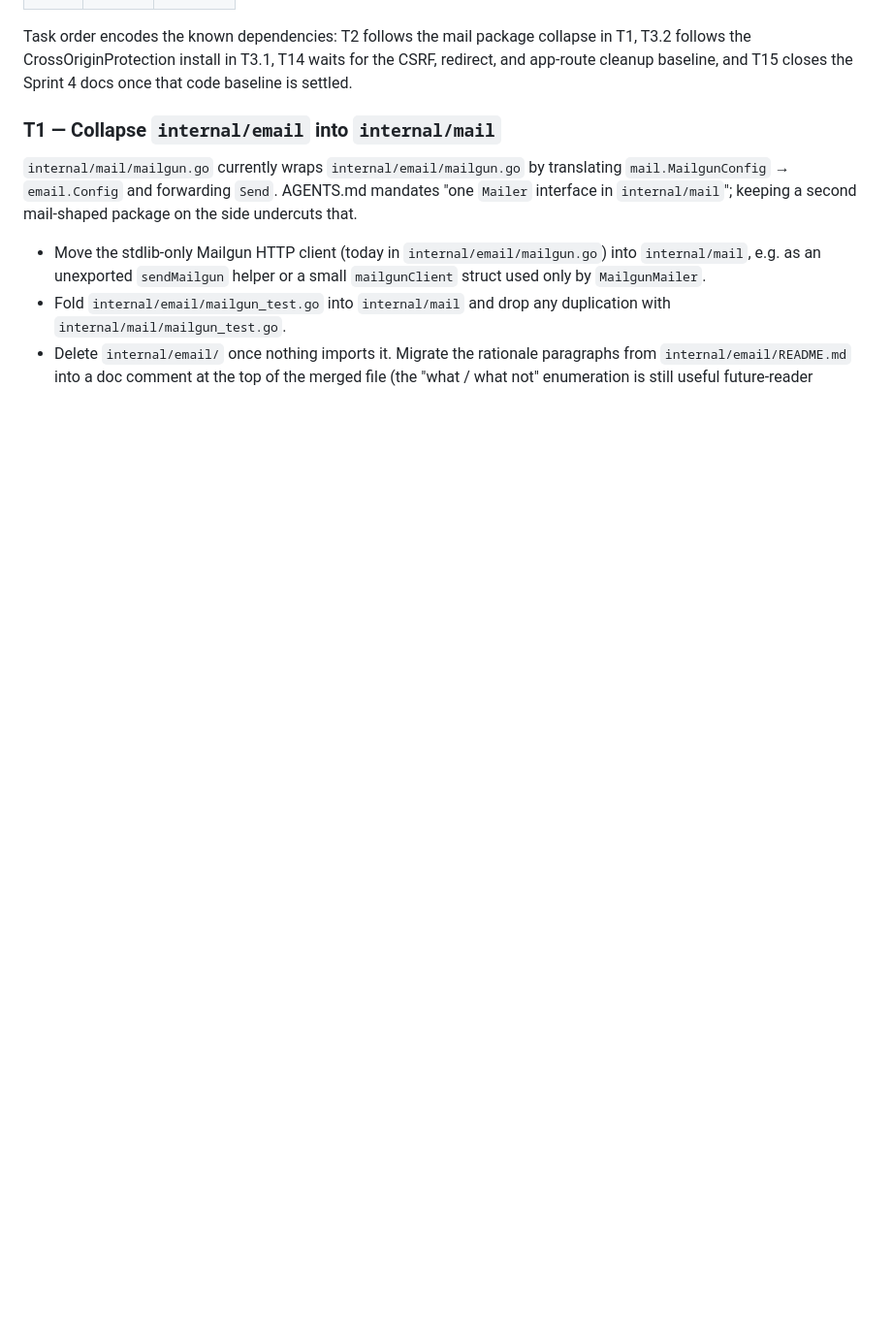
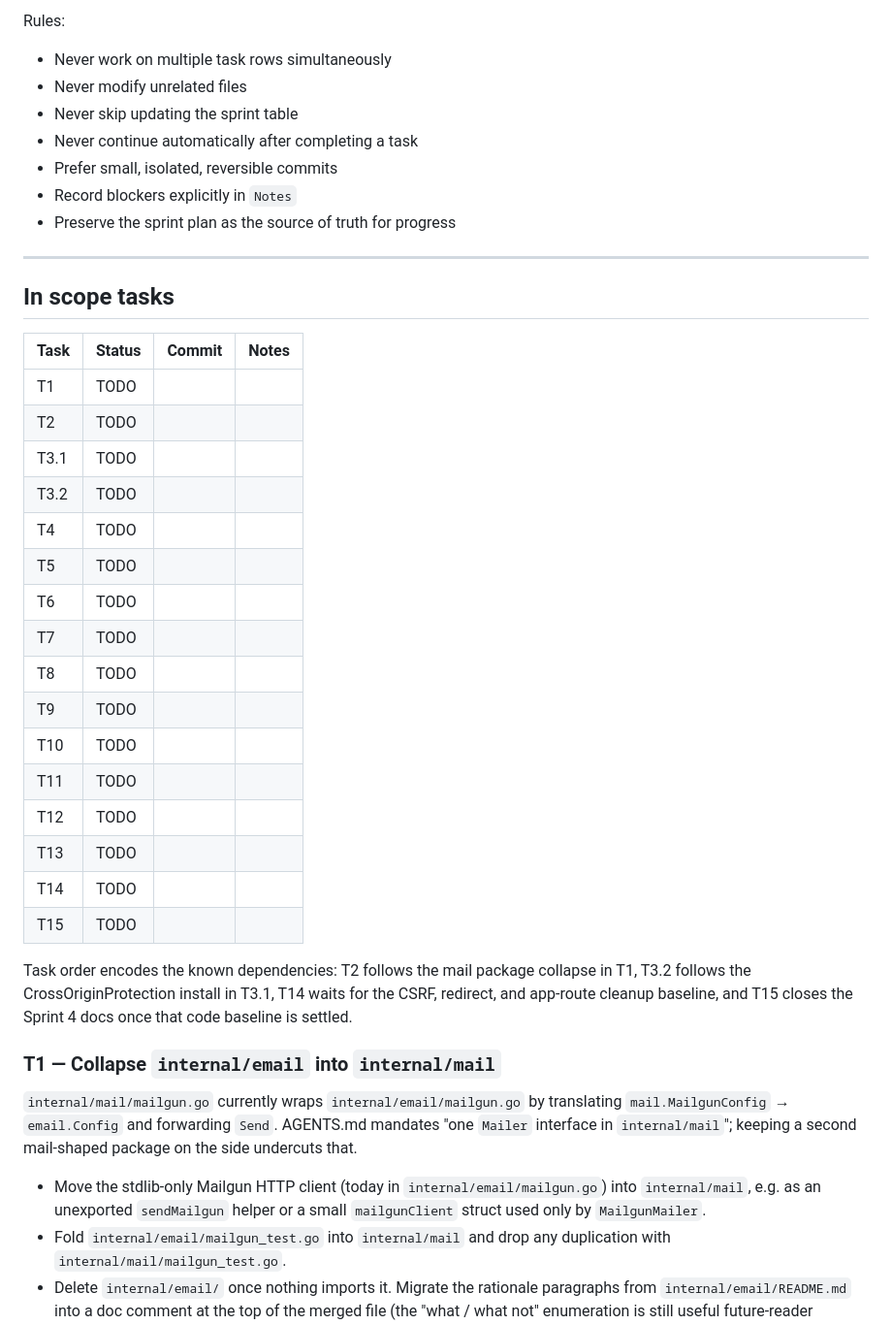
Before and after one commit to mdhender/huck, a Markdown page: docs/sprint-3.md, the part around one of its changes. Shown at 97% size. Rendered like a GitHub page; blank space fills up the shorter version.

```diff
--- a/docs/sprint-3.md
+++ b/docs/sprint-3.md
@@ -37,3 +66,35 @@ the document to update first.
+Rules:
+
+- Never work on multiple task rows simultaneously
+- Never modify unrelated files
+- Never skip updating the sprint table
+- Never continue automatically after completing a task
+- Prefer small, isolated, reversible commits
+- Record blockers explicitly in `Notes`
+- Preserve the sprint plan as the source of truth for progress
+
+---
+
+## In scope tasks
+
+| Task | Status | Commit | Notes |
+|------|--------|--------|-------|
+| T1   | TODO   |        |       |
+| T2   | TODO   |        |       |
+| T3.1 | TODO   |        |       |
+| T3.2 | TODO   |        |       |
+| T4   | TODO   |        |       |
+| T5   | TODO   |        |       |
+| T6   | TODO   |        |       |
+| T7   | TODO   |        |       |
+| T8   | TODO   |        |       |
+| T9   | TODO   |        |       |
+| T10  | TODO   |        |       |
+| T11  | TODO   |        |       |
+| T12  | TODO   |        |       |
+| T13  | TODO   |        |       |
+| T14  | TODO   |        |       |
+| T15  | TODO   |        |       |
 
 Task order encodes the known dependencies: T2 follows the mail package
 collapse in T1, T3.2 follows the CrossOriginProtection install in
```
Also changed, not shown: other parts of docs/sprint-3.md (+48 -19 lines), README.md (+15 -1 lines), docs/sprint-4.md (+78 -17 lines).
